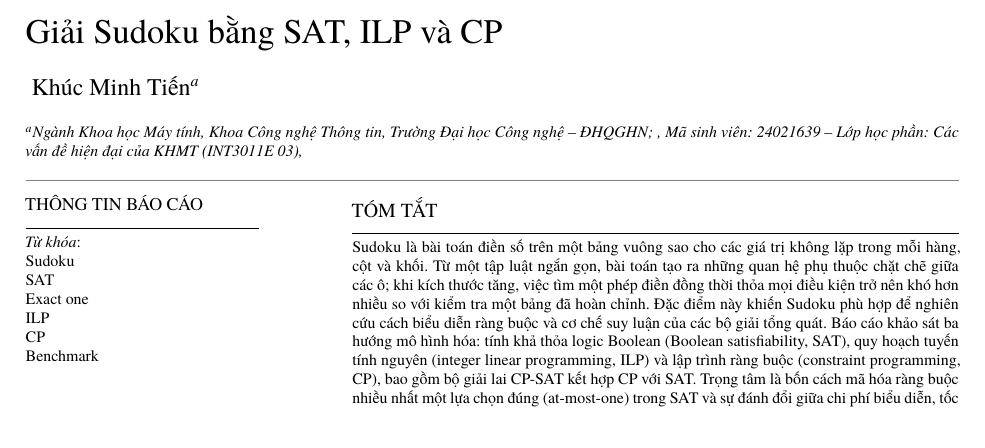
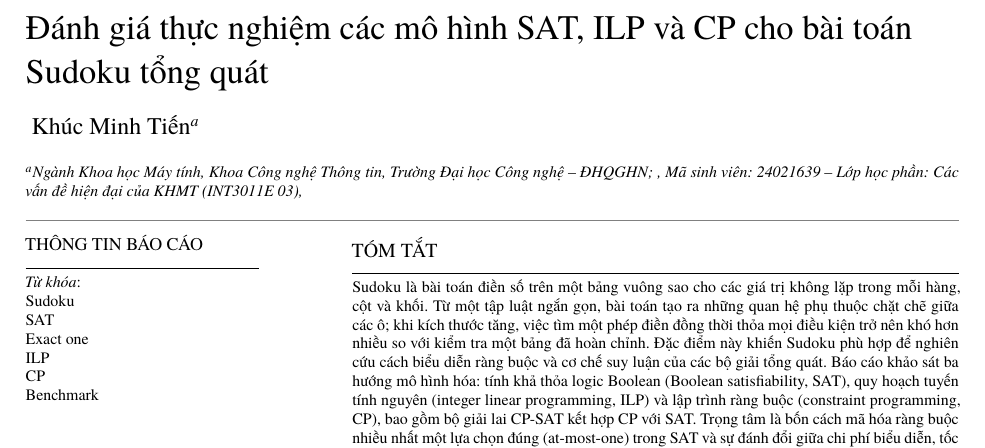
Before and after one commit to kmt74/sudoku-sat-solving, a LaTeX paper (report/main.tex): part of page 1 of 18, cut at the place of the change. Compiled offline with XeLaTeX; a missing font is replaced by an installed copy or a similar font; a LaTeX package or settings file that is missing is left out.

Commit message:
docs: update report title to experimental evaluation of Sudoku models

```diff
--- a/report/main.tex
+++ b/report/main.tex
@@ -198,9 +198,9 @@ SOLVED càng lớn càng tốt; thời gian và RSS càng nhỏ càng tốt.}
 
 \begin{document}
 \raggedbottom
-\shorttitle{Sudoku: SAT, ILP và CP}
+\shorttitle{Đánh giá SAT, ILP và CP cho Sudoku tổng quát}
 \shortauthors{\ReportAuthor}
-\title[mode=title]{Giải Sudoku bằng SAT, ILP và CP}
+\title[mode=title]{Đánh giá thực nghiệm các mô hình SAT, ILP và CP cho bài toán Sudoku tổng quát}
 
 \author[1]{\ReportAuthor}
 \affiliation[1]{
```
Also changed, not shown: report/SHA256SUMS.txt (+2 -2 lines), 1 other file.
